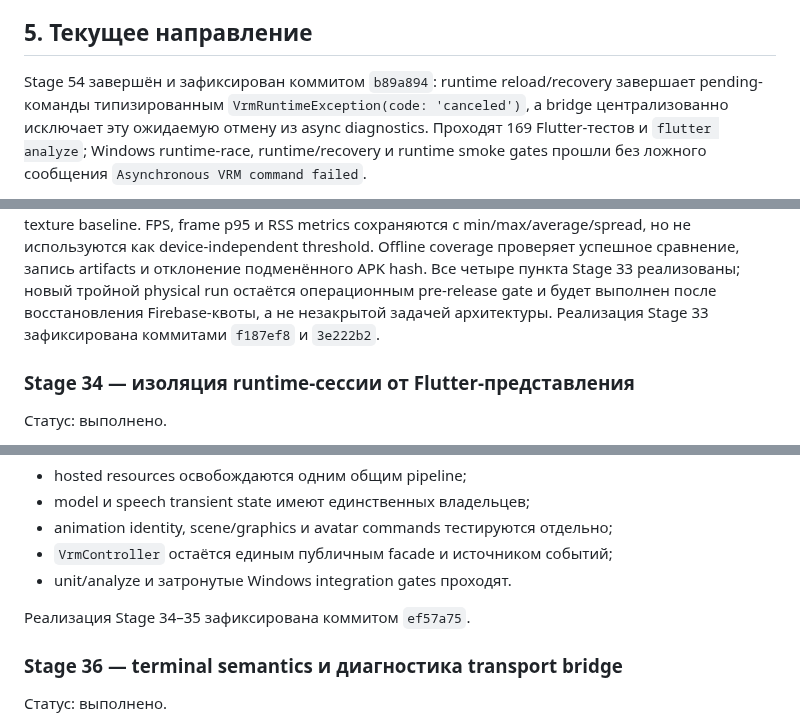
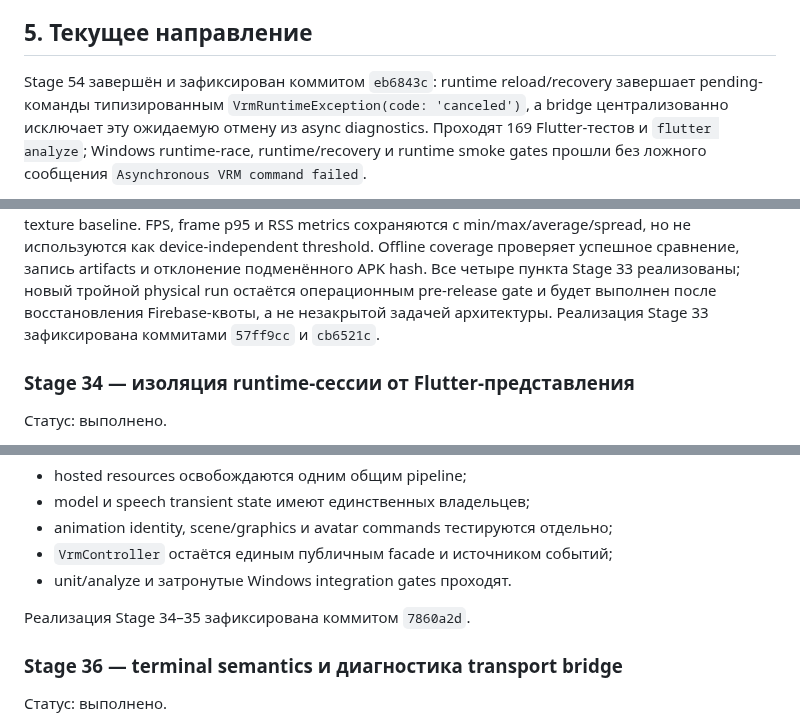
Before and after one commit to Azakrosh/flutter_three_vrm, a Markdown page: docs/ROADMAP.md, 3 parts joined by grey strips. Drawn GitHub-style.

```diff
--- a/docs/ROADMAP.md
+++ b/docs/ROADMAP.md
@@ -365,7 +365,7 @@ Reload/recovery теперь инвалидирует pending-команды о
 
 ## 5. Текущее направление
 
-Stage 54 завершён и зафиксирован коммитом `b89a894`: runtime reload/recovery
+Stage 54 завершён и зафиксирован коммитом `eb6843c`: runtime reload/recovery
 завершает pending-команды типизированным `VrmRuntimeException(code: 'canceled')`,
 а bridge централизованно исключает эту ожидаемую отмену из async diagnostics.
 Проходят 169 Flutter-тестов и `flutter analyze`; Windows runtime-race,
@@ -813,7 +813,7 @@ Offline coverage проверяет успешное сравнение, зап
 подменённого APK hash. Все четыре пункта Stage 33 реализованы; новый тройной
 physical run остаётся операционным pre-release gate и будет выполнен после
 восстановления Firebase-квоты, а не незакрытой задачей архитектуры.
-Реализация Stage 33 зафиксирована коммитами `f187ef8` и `3e222b2`.
+Реализация Stage 33 зафиксирована коммитами `57ff9cc` и `cb6521c`.
 
 ### Stage 34 — изоляция runtime-сессии от Flutter-представления
 
@@ -937,7 +937,7 @@ state/race/resource границы; дальнейшее дробление faca
 - `VrmController` остаётся единым публичным facade и источником событий;
 - unit/analyze и затронутые Windows integration gates проходят.
 
-Реализация Stage 34–35 зафиксирована коммитом `ef57a75`.
+Реализация Stage 34–35 зафиксирована коммитом `7860a2d`.
 
 ### Stage 36 — terminal semantics и диагностика transport bridge
 
```
Also changed, not shown: other parts of docs/ROADMAP.md (+26 -26 lines).
